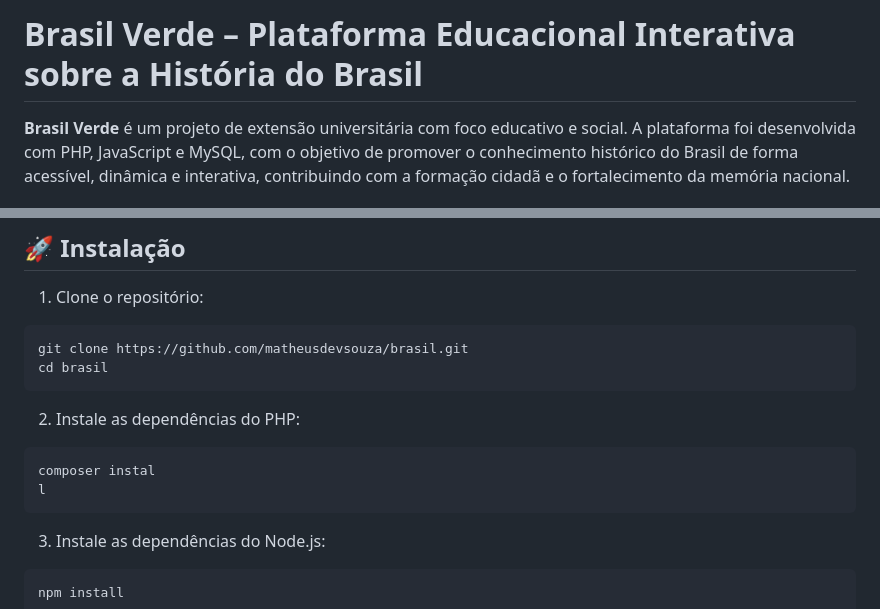
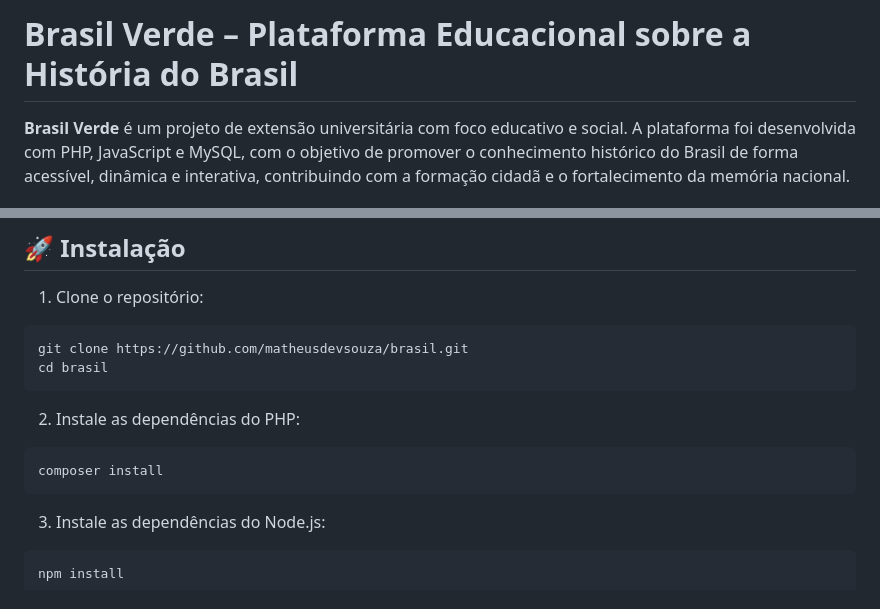
Before and after one commit to matheusdevsouza/brasil, a Markdown page: README.md, 2 parts joined by grey strips. Drawn GitHub-style.

Commit message:
Alterações na formatação do README

````diff
--- a/README.md
+++ b/README.md
@@ -1,4 +1,4 @@
-# Brasil Verde – Plataforma Educacional Interativa sobre a História do Brasil
+# Brasil Verde – Plataforma Educacional sobre a História do Brasil
 
 **Brasil Verde** é um projeto de extensão universitária com foco educativo e social. A plataforma foi desenvolvida com PHP, JavaScript e MySQL, com o objetivo de promover o conhecimento histórico do Brasil de forma acessível, dinâmica e interativa, contribuindo com a formação cidadã e o fortalecimento da memória nacional.
 
@@ -87,8 +87,7 @@ cd brasil
 
 2. Instale as dependências do PHP:
 ```bash
-composer instal
-l
+composer install
 ```
 
 3. Instale as dependências do Node.js:
````
Also changed, not shown: other parts of README.md (+1 -3 lines).
